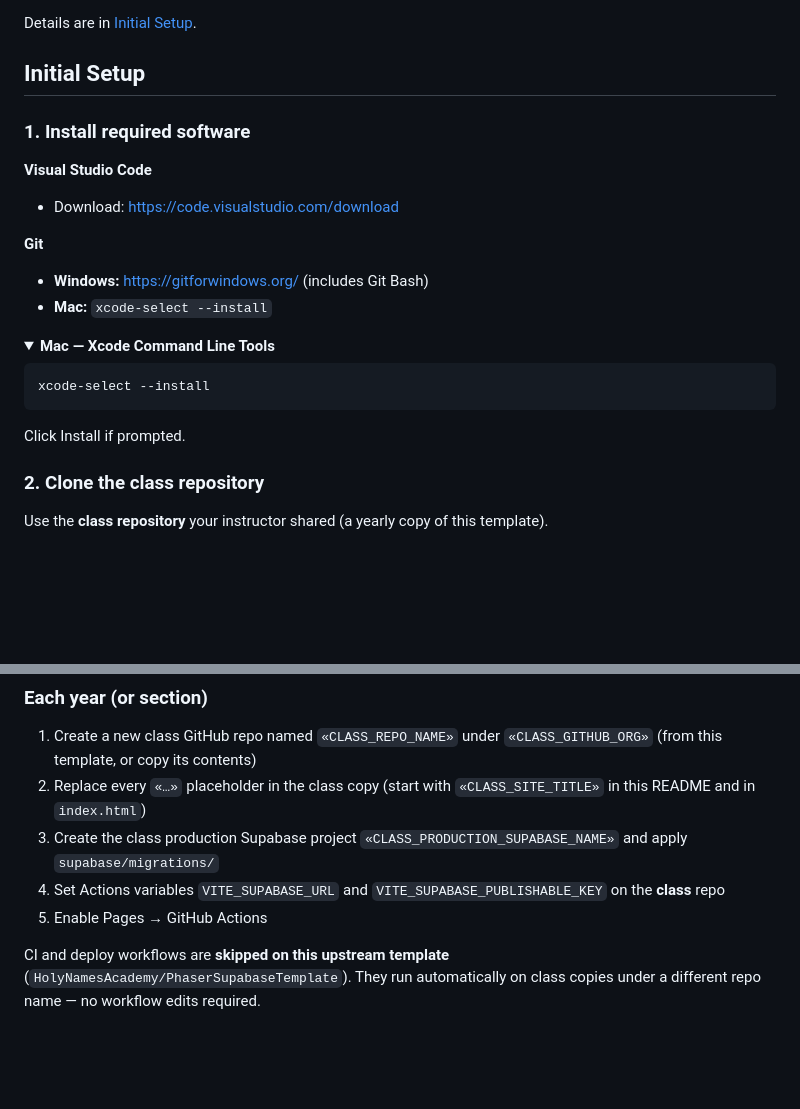
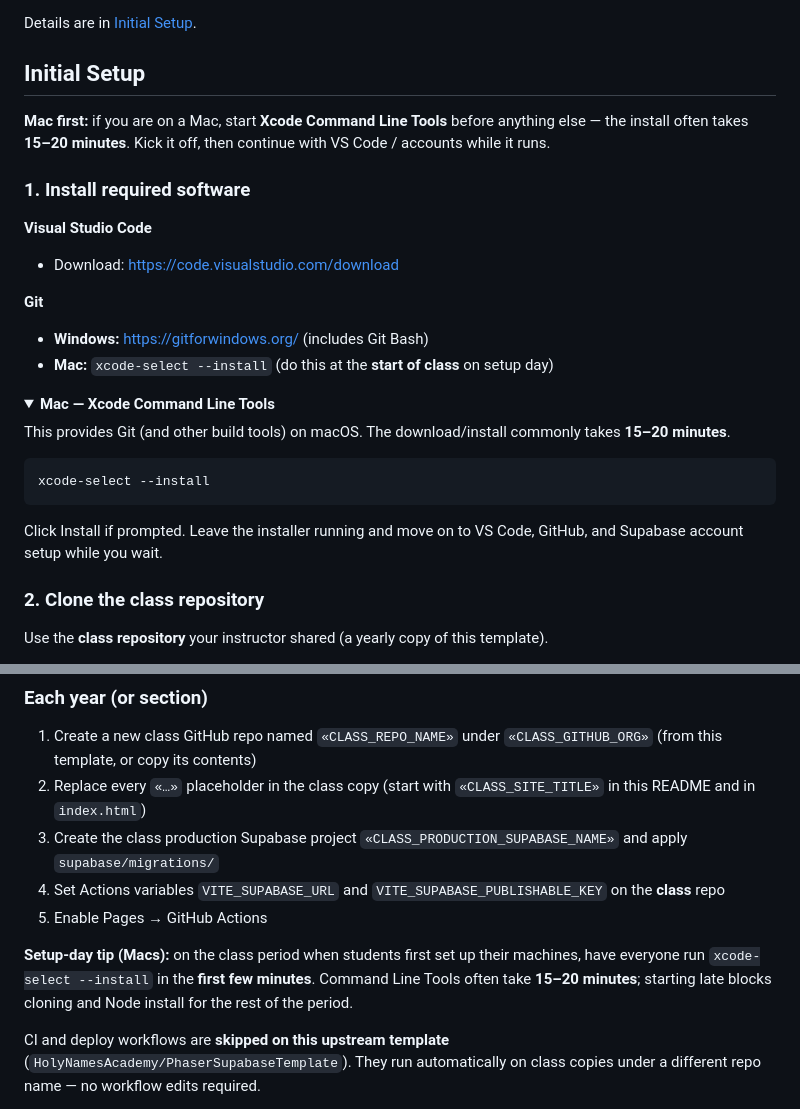
Before and after one commit to HolyNamesAcademy/PhaserSupabaseTemplate, a Markdown page: README.md, 2 parts joined by grey strips. Rendered like a GitHub page; folded sections open; blank space fills up the shorter version.

Commit message:
Call out Mac CLT install as a 15–20 minute setup-day first step.
Students should start xcode-select --install immediately; instructors
get the same reminder under For Instructors.

Co-authored-by: Cursor <cursoragent@cursor.com>

````diff
--- a/README.md
+++ b/README.md
@@ -65,6 +65,8 @@ Details are in [Initial Setup](#initial-setup).
 
 ## Initial Setup
 
+**Mac first:** if you are on a Mac, start **Xcode Command Line Tools** before anything else — the install often takes **15–20 minutes**. Kick it off, then continue with VS Code / accounts while it runs.
+
 ### 1. Install required software
 
 **Visual Studio Code**
@@ -74,16 +76,18 @@ Details are in [Initial Setup](#initial-setup).
 **Git**
 
 - **Windows:** https://gitforwindows.org/ (includes Git Bash)
-- **Mac:** `xcode-select --install`
+- **Mac:** `xcode-select --install` (do this at the **start of class** on setup day)
 
 <details>
 <summary><strong>Mac — Xcode Command Line Tools</strong></summary>
+
+This provides Git (and other build tools) on macOS. The download/install commonly takes **15–20 minutes**.
 
 ```bash
 xcode-select --install
 ```
 
-Click Install if prompted.
+Click Install if prompted. Leave the installer running and move on to VS Code, GitHub, and Supabase account setup while you wait.
 
 </details>
 
@@ -492,6 +496,8 @@ Also set GitHub Actions variables on the class repo (not placeholders in files):
 4. Set Actions variables `VITE_SUPABASE_URL` and `VITE_SUPABASE_PUBLISHABLE_KEY` on the **class** repo
 5. Enable Pages → GitHub Actions
 
+**Setup-day tip (Macs):** on the class period when students first set up their machines, have everyone run `xcode-select --install` in the **first few minutes**. Command Line Tools often take **15–20 minutes**; starting late blocks cloning and Node install for the rest of the period.
+
 CI and deploy workflows are **skipped on this upstream template** (`HolyNamesAcademy/PhaserSupabaseTemplate`). They run automatically on class copies under a different repo name — no workflow edits required.
 
 Students then clone `https://github.com/«CLASS_GITHUB_ORG»/«CLASS_REPO_NAME».git`, each create a personal local-dev Supabase project + `.env`, and push to the class repo. Pages uses the class production project.
````
